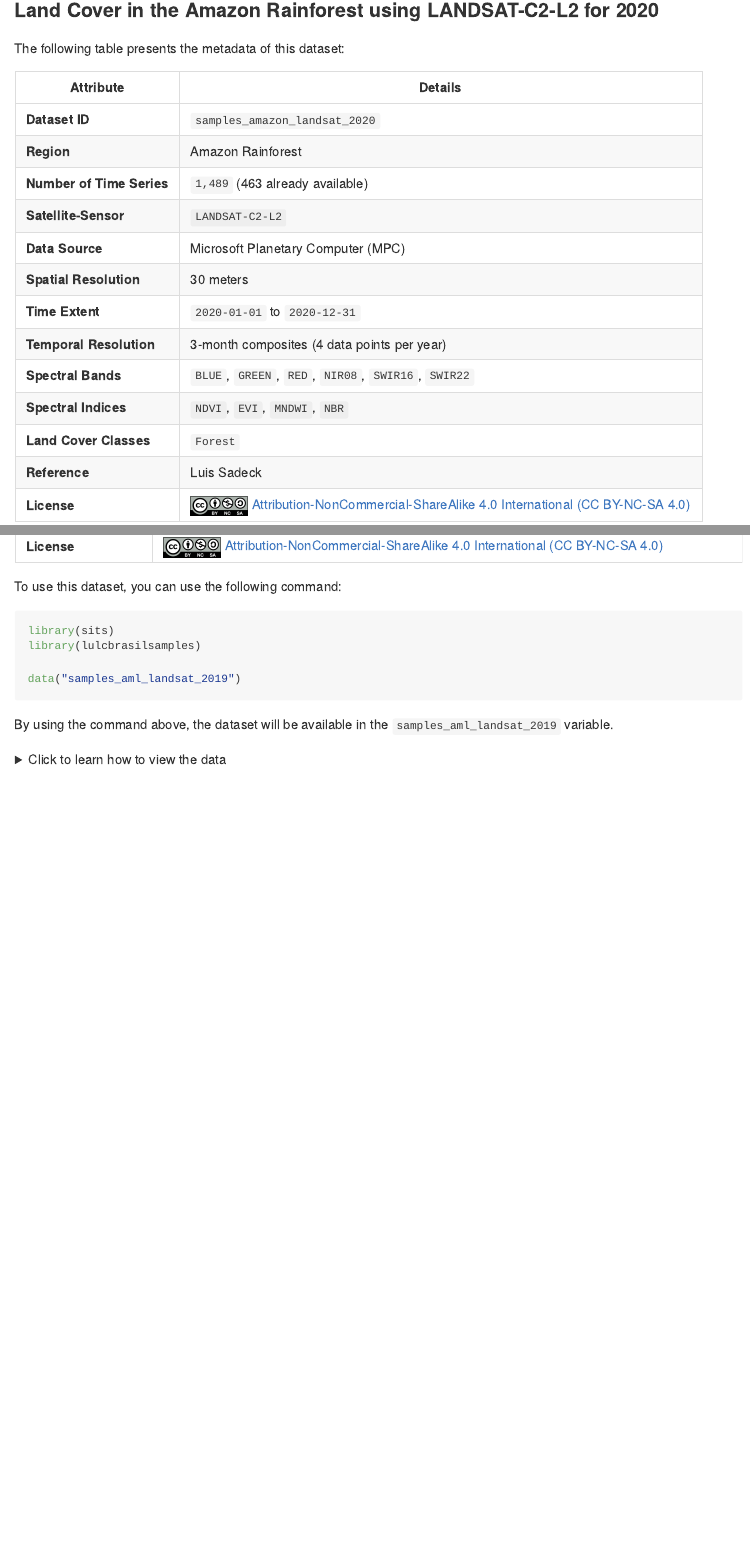
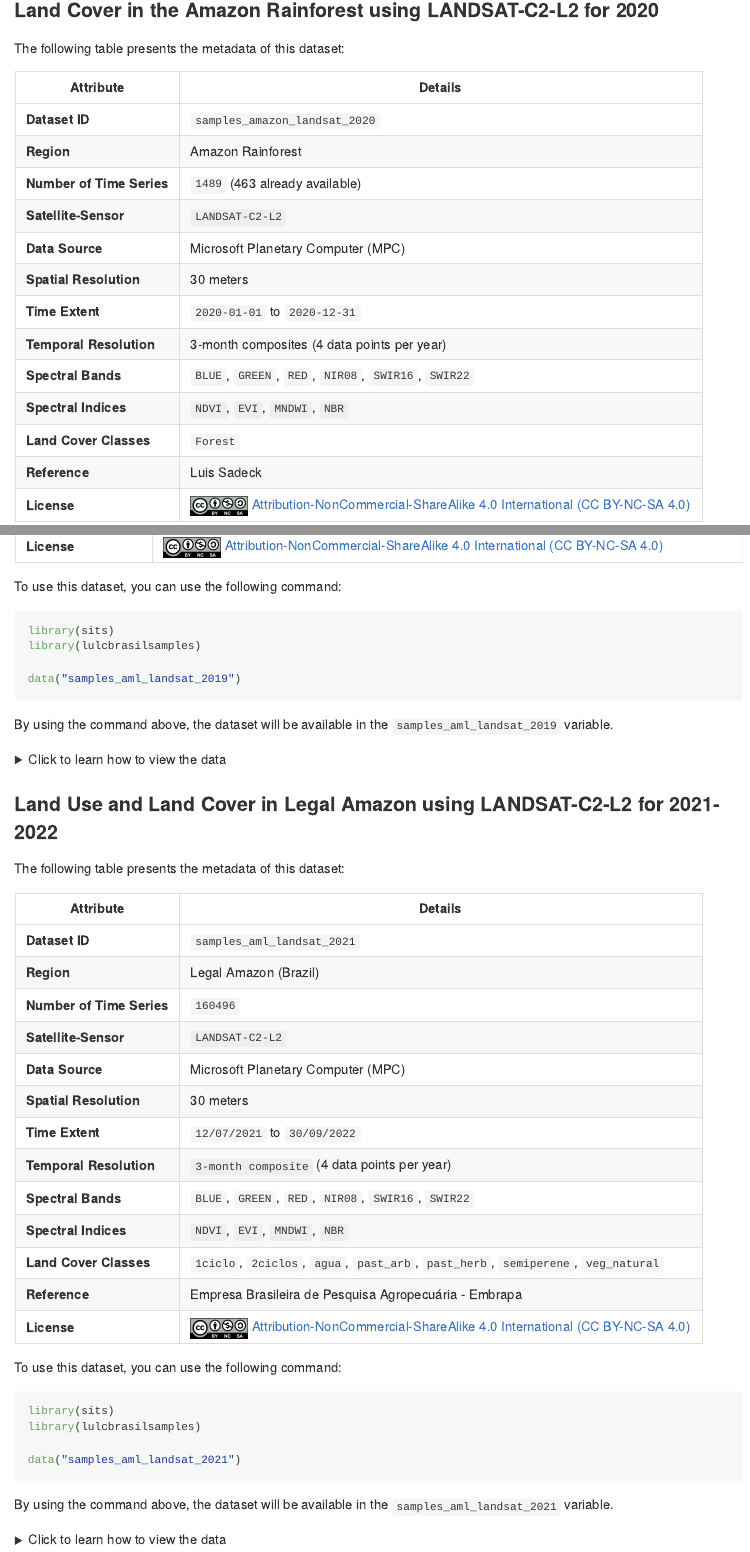
Before and after one commit to restore-plus/lulcbrasil-samples, an R Markdown document (README.Rmd): the page in a window 1100 px wide, from 4650 px down, and a second part further down, joined at a grey line. The pictures show the output file README.md that the author committed with the source, drawn offline in the style of GitHub.

Commit message:
Metadata update and inclusion of new data files

````diff
--- a/README.Rmd
+++ b/README.Rmd
@@ -204,7 +204,7 @@ The following table presents the metadata of this dataset:
 |--------------------------|----------------------------------------------------------------------------------------------|
 | **Dataset ID**         | `samples_amazon_landsat_2020`                                                          |
 | **Region**               | Amazon Rainforest                                                                                     |
-| **Number of Time Series** | `1,489` (463 already available)                                                                                        |
+| **Number of Time Series** | `1489` (463 already available)                                                                                        |
 | **Satellite-Sensor**     | `LANDSAT-C2-L2`                                                                                |
 | **Data Source**          | Microsoft Planetary Computer (MPC)                                                      |
 | **Spatial Resolution**   | 30 meters                                                                                    |
@@ -494,3 +494,38 @@ sits_view(samples_aml_landsat_2019)
 To learn more, please check the [sits R package book](https://e-sensing.github.io/sitsbook/index.html).
 </details>
 
+
+
+
+### Land Use and Land Cover in Legal Amazon using LANDSAT-C2-L2 for 2021-2022
+
+The following table presents the metadata of this dataset:
+
+| **Attribute**            | **Details**                                                                                                                                                                 |
+|--------------------------|-----------------------------------------------------------------------------------------------------------------------------------------------------------------------------|
+| **Dataset ID**         | `samples_aml_landsat_2021`  |
+| **Region**               | Legal Amazon (Brazil)                                                                                                                                                                    |
+| **Number of Time Series** | `160496`                                                                                                                                                                     |
+| **Satellite-Sensor**     | `LANDSAT-C2-L2`                                                                                                                                                              |
+| **Data Source**          | Microsoft Planetary Computer (MPC)                                                                                                                                    |
+| **Spatial Resolution**   | 30 meters                                                                                                                                                                  |
+| **Time Extent**          | `12/07/2021` to `30/09/2022`                                                                                                                                                   |
+| **Temporal Resolution**  | `3-month composite` (4 data points per year)                                                                                                                                |
+| **Spectral Bands**       | `BLUE`, `GREEN`, `RED`, `NIR08`, `SWIR16`, `SWIR22`                                                                                                                                   |
+| **Spectral Indices**     | `NDVI`, `EVI`, `MNDWI`, `NBR`                                                                                                                                                      |
+| **Land Cover Classes**   | `1ciclo`, `2ciclos`, `agua`, `past_arb`, `past_herb`, `semiperene`, `veg_natural` |
+| **Reference**            | Empresa Brasileira de Pesquisa Agropecuária - Embrapa                                                                            |
+| **License**              | <img style="display: inline-block; vertical-align: middle; margin-right: 5px;" src="./inst/extdata/licenses/Cc-by-nc-sa_icon.png" alt="CC BY Icon" width="70">[Attribution-NonCommercial-ShareAlike 4.0 International (CC BY-NC-SA 4.0)](https://creativecommons.org/licenses/by-nc-sa/4.0/)                                                                                |
+To use this dataset, you can use the following command:
+
+```r
+library(sits)
+library(lulcbrasilsamples)
+
+data("samples_aml_landsat_2021")
+```
+
+By using the command above, the dataset will be available in the `samples_aml_landsat_2021` variable.
+
+<details>
+<summary>Click to learn how to view the data</summary>
````
Also changed, not shown: R/data.R (+40 -1 lines), README.md, README.Rmd (25 more changed lines), 5 other files.
